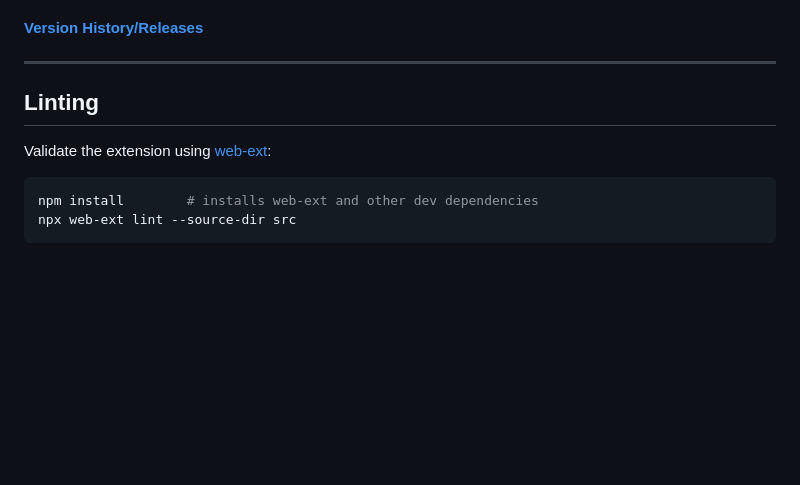
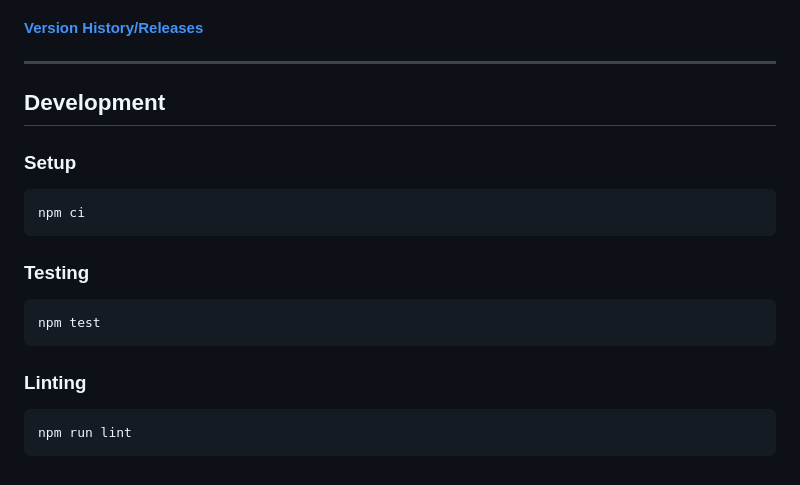
Before and after one commit to eric-bixby/auto-sort-bookmarks-webext, a Markdown page: README.md, the part around the change. Rendered like a GitHub page; blank space fills up the shorter version.

Commit message:
Update README with Setup, Testing, and Linting instructions

````diff
--- a/README.md
+++ b/README.md
@@ -35,11 +35,22 @@ Firefox add-on that sorts bookmarks by multiple criteria.
 
 ---
 
-## Linting
+## Development
 
-Validate the extension using [web-ext](https://github.com/mozilla/web-ext):
+### Setup
 
 ```sh
-npm install        # installs web-ext and other dev dependencies
-npx web-ext lint --source-dir src
+npm ci
 ```
+
+### Testing
+
+```sh
+npm test
+```
+
+### Linting
+
+```sh
+npm run lint
+```
````
